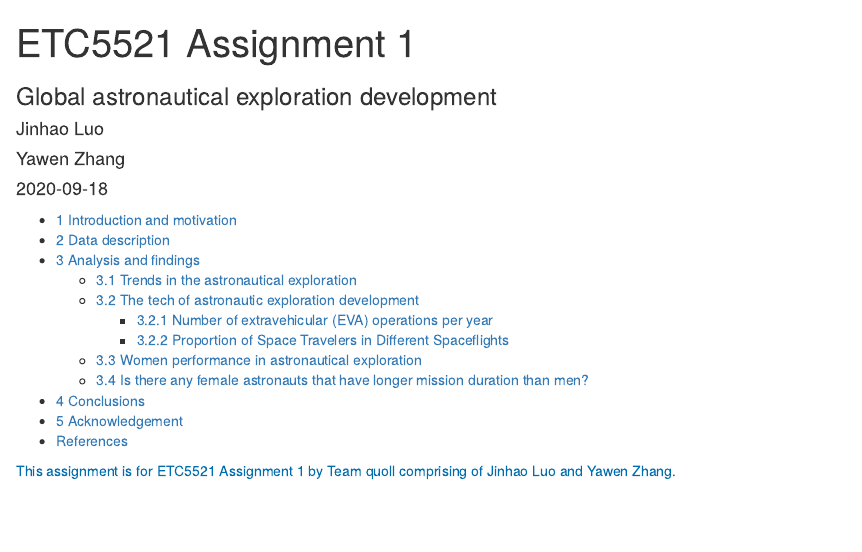
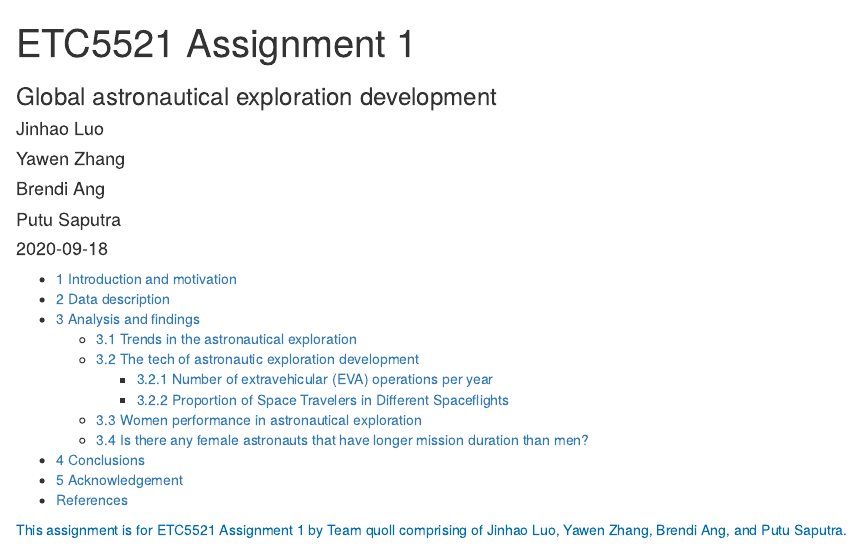
Before and after one commit to etc5521-2020/assignment-1-quoll, an R Markdown document (index.Rmd): the page in a window 1100 px wide, from its top. Rendered offline with R 4.5, knitr and Pandoc, with nearby package versions; some code elsewhere in the file could not run offline.

Commit message:
Add the authors

```diff
--- a/index.Rmd
+++ b/index.Rmd
@@ -5,6 +5,8 @@ team: quoll
 author:
   - Jinhao Luo
   - Yawen Zhang
+  - Brendi Ang
+  - Putu Saputra
 date: "`r Sys.Date()`"
 bibliography: references.bib
 biblio-style: apa
```
